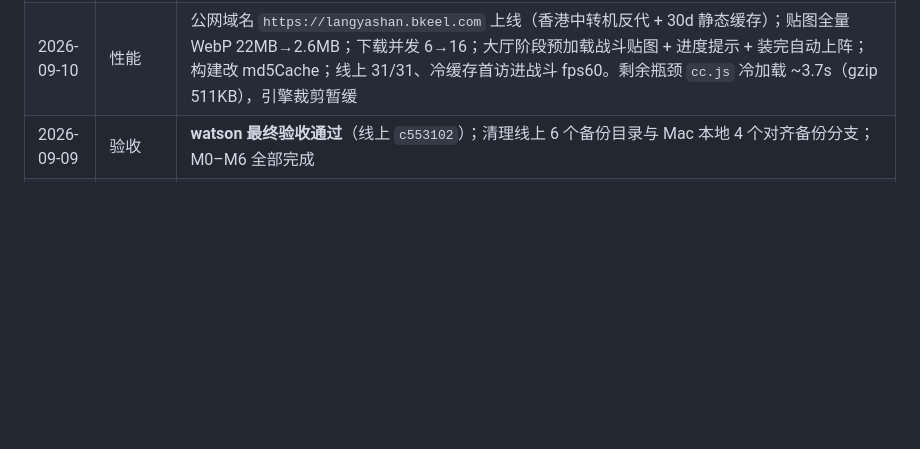
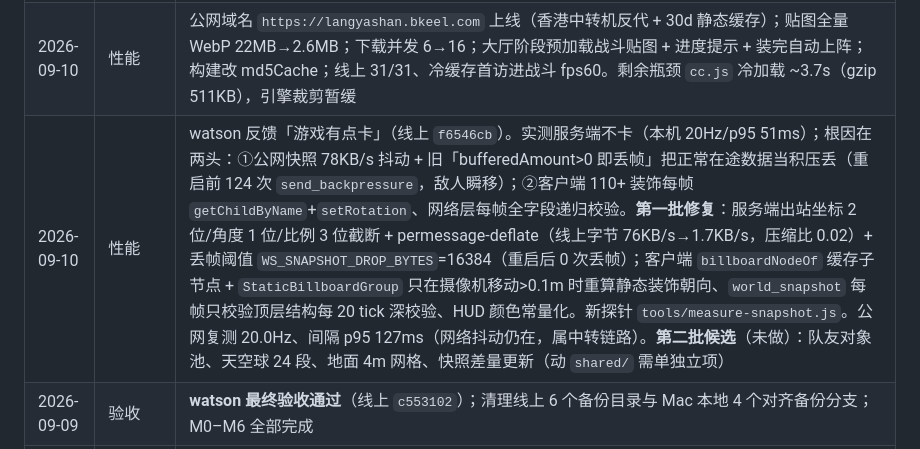
Before and after one commit to watsonbkeel/langya, a Markdown page: docs/MILESTONES.md, the part around the change. Rendered like a GitHub page; blank space fills up the shorter version.

Commit message:
docs: 记录性能第一批（快照瘦身/压缩/丢帧阈值/billboard 缓存）与 WS 新环境变量

```diff
--- a/docs/MILESTONES.md
+++ b/docs/MILESTONES.md
@@ -1065,6 +1065,7 @@ Chrome 验证鼠标方向、角色接地 / 朝向和枪口指向。适龄合规
 | 2026-09-10 | 美术 | watson 三类反馈修复（线上 `d077dae`）：补给箱贴图去假透明棋盘格 + 删与空投血包同图的装饰假箱、F 键拒绝原因中文化；重机枪 billboard 减眼高落地；手持枪枪口移至准心右下 150px。重机枪第一视角改**射手后视整幅图**（AI 生图 idle/fire 两帧，实测枪口 U/V 与两帧位移），准心在枪口正上方 90px。新工具 `preview-weapon-layout.py`（构图预览/枪口实测）；`image-agent.py` 加重试与 `--resume`。Cocos CLI 需 `env -u NODE_OPTIONS -u ELECTRON_RUN_AS_NODE` 写入 DEPLOY.md |
 | 2026-09-10 | 平衡/UI | watson 反馈「第二波就守不住」+ 战报按钮拥挤：AI 队友战力上调（命中 0.55→0.95、远距 0.35→0.85、射速 0.7→0.9、反应 0.6→0.1s、120 血 2 血包），`calibration.maxKillRatio` 0.5→0.6，`verify-config` 上限同步；校准器 20 局实测队友占比 52%、存活 296s、同屏峰值 25、CPU 3%。战报「重新开始新的一局」按钮改 320×52 圆角 + 与「向英雄致敬」拉开 28px、贴底 36px |
 | 2026-09-10 | 性能 | 公网域名 `https://langyashan.bkeel.com` 上线（香港中转机反代 + 30d 静态缓存）；贴图全量 WebP 22MB→2.6MB；下载并发 6→16；大厅阶段预加载战斗贴图 + 进度提示 + 装完自动上阵；构建改 md5Cache；线上 31/31、冷缓存首访进战斗 fps60。剩余瓶颈 `cc.js` 冷加载 ~3.7s（gzip 511KB），引擎裁剪暂缓 |
+| 2026-09-10 | 性能 | watson 反馈「游戏有点卡」（线上 `f6546cb`）。实测服务端不卡（本机 20Hz/p95 51ms）；根因在两头：①公网快照 78KB/s 抖动 + 旧「bufferedAmount>0 即丢帧」把正常在途数据当积压丢（重启前 124 次 `send_backpressure`，敌人瞬移）；②客户端 110+ 装饰每帧 `getChildByName`+`setRotation`、网络层每帧全字段递归校验。**第一批修复**：服务端出站坐标 2 位/角度 1 位/比例 3 位截断 + permessage-deflate（线上字节 76KB/s→1.7KB/s，压缩比 0.02）+ 丢帧阈值 `WS_SNAPSHOT_DROP_BYTES`=16384（重启后 0 次丢帧）；客户端 `billboardNodeOf` 缓存子节点 + `StaticBillboardGroup` 只在摄像机移动>0.1m 时重算静态装饰朝向、`world_snapshot` 每帧只校验顶层结构每 20 tick 深校验、HUD 颜色常量化。新探针 `tools/measure-snapshot.js`。公网复测 20.0Hz、间隔 p95 127ms（网络抖动仍在，属中转链路）。**第二批候选**（未做）：队友对象池、天空球 24 段、地面 4m 网格、快照差量更新（动 `shared/` 需单独立项） |
 | 2026-09-09 | 验收 | **watson 最终验收通过**（线上 `c553102`）；清理线上 6 个备份目录与 Mac 本地 4 个对齐备份分支；M0–M6 全部完成 |
 | 2026-09-09 | M5/M6 | M5 客户端收口（真人表现同步 + 眼高落地 + 插值）；M6 战斗阶段断网遮罩 + 倒计时 + 自动重连；合规复核通过；PRD 第 12 章 43/45 勾选，剩余 2 项需真人多端实测；本地移动预测暂缓 |
 | 2026-09-08 | M5 | 房间大厅 UI 完成；修复 P0 自我识别缺口（snapshot 下发 `playerId`）；**已部署上线 Debian 并经 nginx 反代链路验收 31/31**；校正 Tailscale IP 为 `100.74.3.56`（全文档批量更新） |
```
Also changed, not shown: docs/DEPLOY.md (+5 -0 lines).
